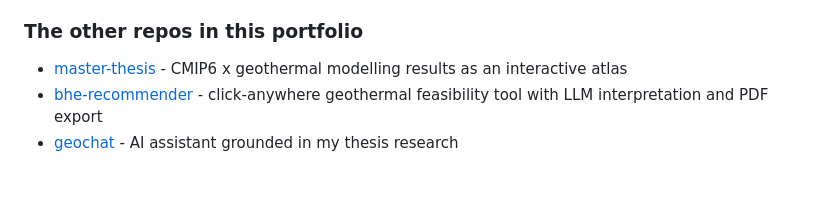
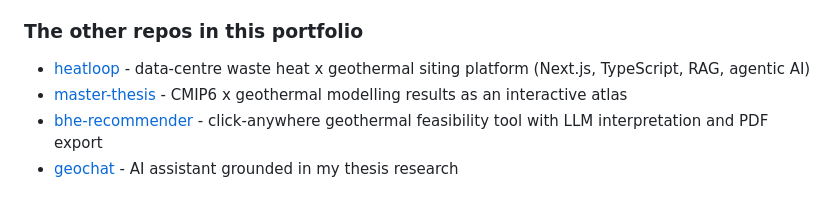
Before and after one commit to vaibhavjgeo/geoscience-portfolio, a Markdown page: README.md, the part around the change. GitHub-like rendering.

```diff
--- a/README.md
+++ b/README.md
@@ -94,6 +94,7 @@ I'm Vaibhav, a geoscientist (M.Sc. Applied Geosciences, KIT) modelling climate-c
 
 ### The other repos in this portfolio
 
+- [heatloop](https://github.com/vaibhavjgeo/heatloop) - data-centre waste heat x geothermal siting platform (Next.js, TypeScript, RAG, agentic AI)
 - [master-thesis](https://github.com/vaibhavjgeo/master-thesis) - CMIP6 x geothermal modelling results as an interactive atlas
 - [bhe-recommender](https://github.com/vaibhavjgeo/bhe-recommender) - click-anywhere geothermal feasibility tool with LLM interpretation and PDF export
 - [geochat](https://github.com/vaibhavjgeo/geochat) - AI assistant grounded in my thesis research
```
